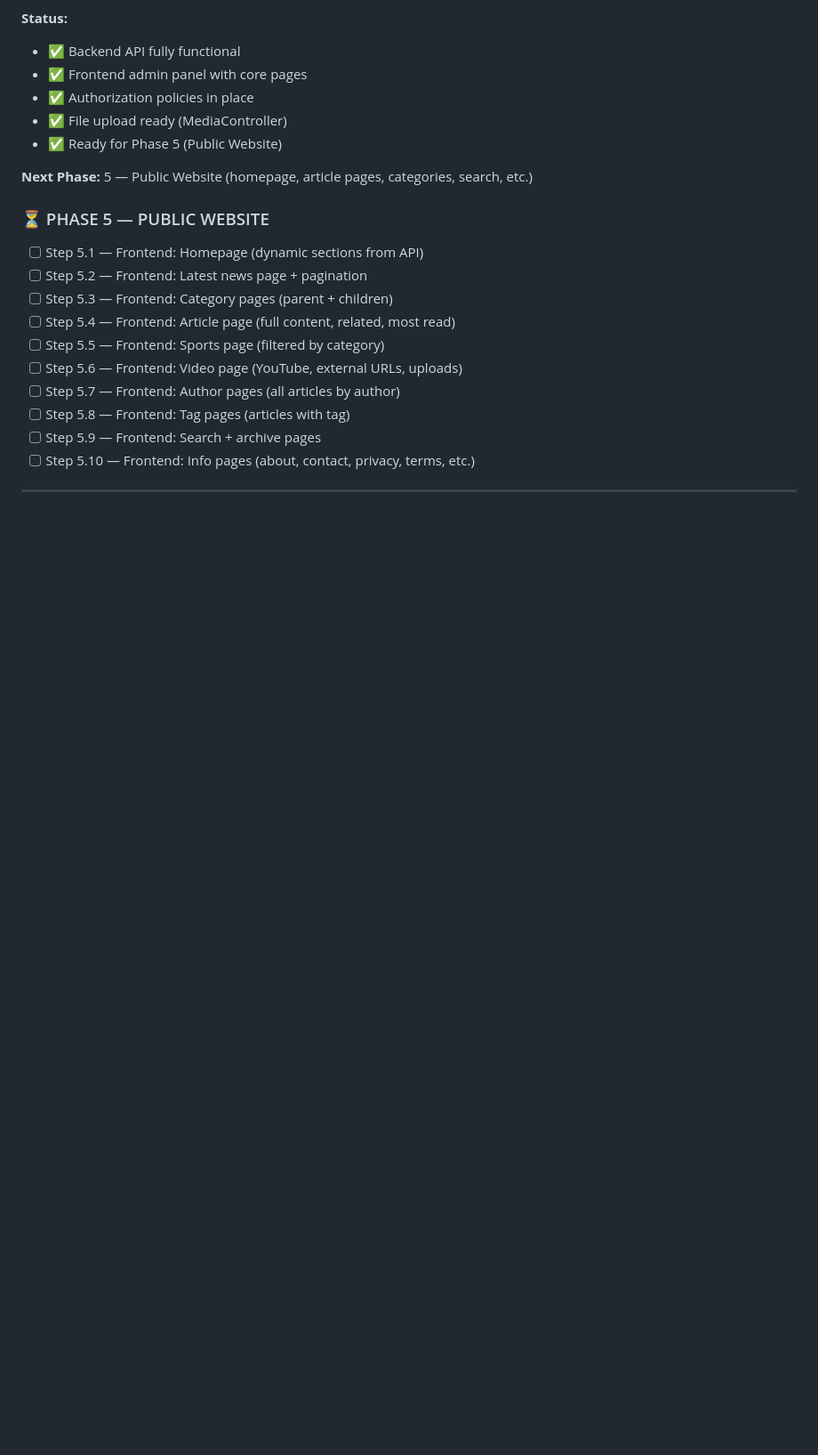
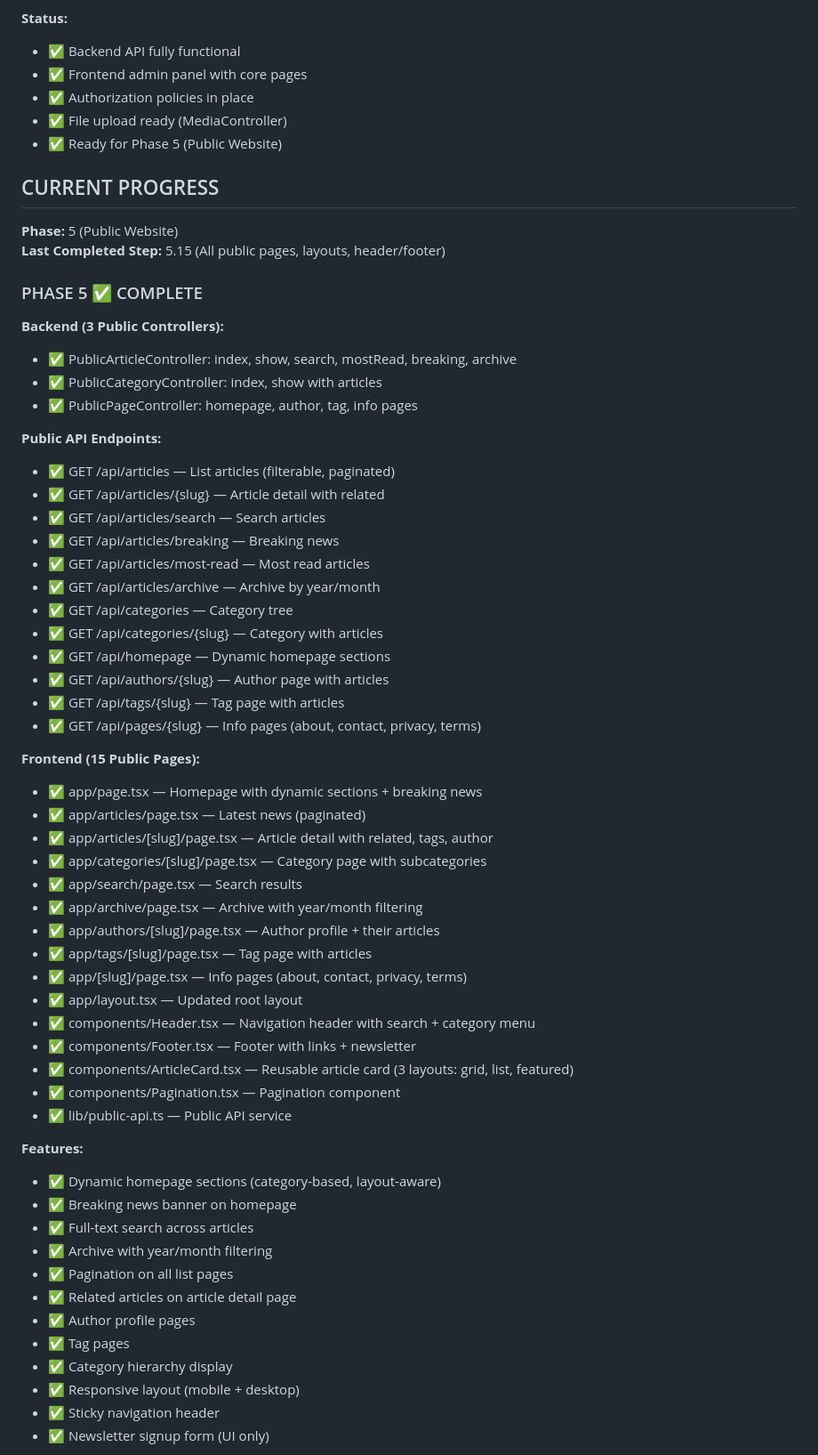
Before and after one commit to checking001/Newspaper-website, a Markdown page: doc/PROJECT_STATUS.md, the part around one of its changes. Shown at 89% size. Drawn GitHub-style; blank space fills up the shorter version.

Commit message:
phase 5 complete

```diff
--- a/doc/PROJECT_STATUS.md
+++ b/doc/PROJECT_STATUS.md
@@ -176,19 +176,64 @@
 - ✅ File upload ready (MediaController)
 - ✅ Ready for Phase 5 (Public Website)
 
-**Next Phase:** 5 — Public Website (homepage, article pages, categories, search, etc.)
+## CURRENT PROGRESS
 
-### ⏳ PHASE 5 — PUBLIC WEBSITE
+**Phase:** 5 (Public Website)
+**Last Completed Step:** 5.15 (All public pages, layouts, header/footer)
 
-- [ ] Step 5.1 — Frontend: Homepage (dynamic sections from API)
-- [ ] Step 5.2 — Frontend: Latest news page + pagination
-- [ ] Step 5.3 — Frontend: Category pages (parent + children)
-- [ ] Step 5.4 — Frontend: Article page (full content, related, most read)
-- [ ] Step 5.5 — Frontend: Sports page (filtered by category)
-- [ ] Step 5.6 — Frontend: Video page (YouTube, external URLs, uploads)
-- [ ] Step 5.7 — Frontend: Author pages (all articles by author)
-- [ ] Step 5.8 — Frontend: Tag pages (articles with tag)
-- [ ] Step 5.9 — Frontend: Search + archive pages
-- [ ] Step 5.10 — Frontend: Info pages (about, contact, privacy, terms, etc.)
+### PHASE 5 ✅ COMPLETE
 
----
+**Backend (3 Public Controllers):**
+
+- ✅ PublicArticleController: index, show, search, mostRead, breaking, archive
+- ✅ PublicCategoryController: index, show with articles
+- ✅ PublicPageController: homepage, author, tag, info pages
+
+**Public API Endpoints:**
+
+- ✅ GET /api/articles — List articles (filterable, paginated)
+- ✅ GET /api/articles/{slug} — Article detail with related
+- ✅ GET /api/articles/search — Search articles
+- ✅ GET /api/articles/breaking — Breaking news
+- ✅ GET /api/articles/most-read — Most read articles
+- ✅ GET /api/articles/archive — Archive by year/month
+- ✅ GET /api/categories — Category tree
+- ✅ GET /api/categories/{slug} — Category with articles
+- ✅ GET /api/homepage — Dynamic homepage sections
+- ✅ GET /api/authors/{slug} — Author page with articles
+- ✅ GET /api/tags/{slug} — Tag page with articles
+- ✅ GET /api/pages/{slug} — Info pages (about, contact, privacy, terms)
+
+**Frontend (15 Public Pages):**
+
+- ✅ app/page.tsx — Homepage with dynamic sections + breaking news
+- ✅ app/articles/page.tsx — Latest news (paginated)
+- ✅ app/articles/[slug]/page.tsx — Article detail with related, tags, author
+- ✅ app/categories/[slug]/page.tsx — Category page with subcategories
+- ✅ app/search/page.tsx — Search results
+- ✅ app/archive/page.tsx — Archive with year/month filtering
+- ✅ app/authors/[slug]/page.tsx — Author profile + their articles
+- ✅ app/tags/[slug]/page.tsx — Tag page with articles
+- ✅ app/[slug]/page.tsx — Info pages (about, contact, privacy, terms)
+- ✅ app/layout.tsx — Updated root layout
+- ✅ components/Header.tsx — Navigation header with search + category menu
+- ✅ components/Footer.tsx — Footer with links + newsletter
+- ✅ components/ArticleCard.tsx — Reusable article card (3 layouts: grid, list, featured)
+- ✅ components/Pagination.tsx — Pagination component
+- ✅ lib/public-api.ts — Public API service
+
+**Features:**
+
+- ✅ Dynamic homepage sections (category-based, layout-aware)
+- ✅ Breaking news banner on homepage
+- ✅ Full-text search across articles
+- ✅ Archive with year/month filtering
+- ✅ Pagination on all list pages
+- ✅ Related articles on article detail page
+- ✅ Author profile pages
+- ✅ Tag pages
+- ✅ Category hierarchy display
+- ✅ Responsive layout (mobile + desktop)
+- ✅ Sticky navigation header
+- ✅ Newsletter signup form (UI only)
+
```
Also changed, not shown: other parts of doc/PROJECT_STATUS.md (+9 -0 lines), doc/PHASE_5_SUMMARY.md (added, +158 -0 lines).
